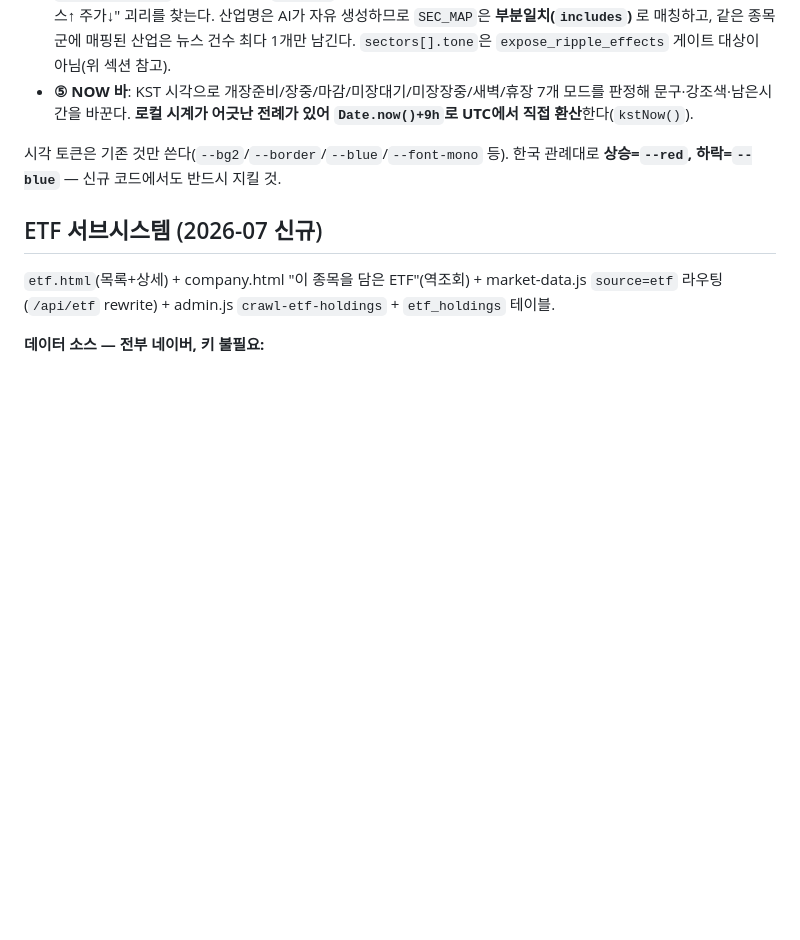
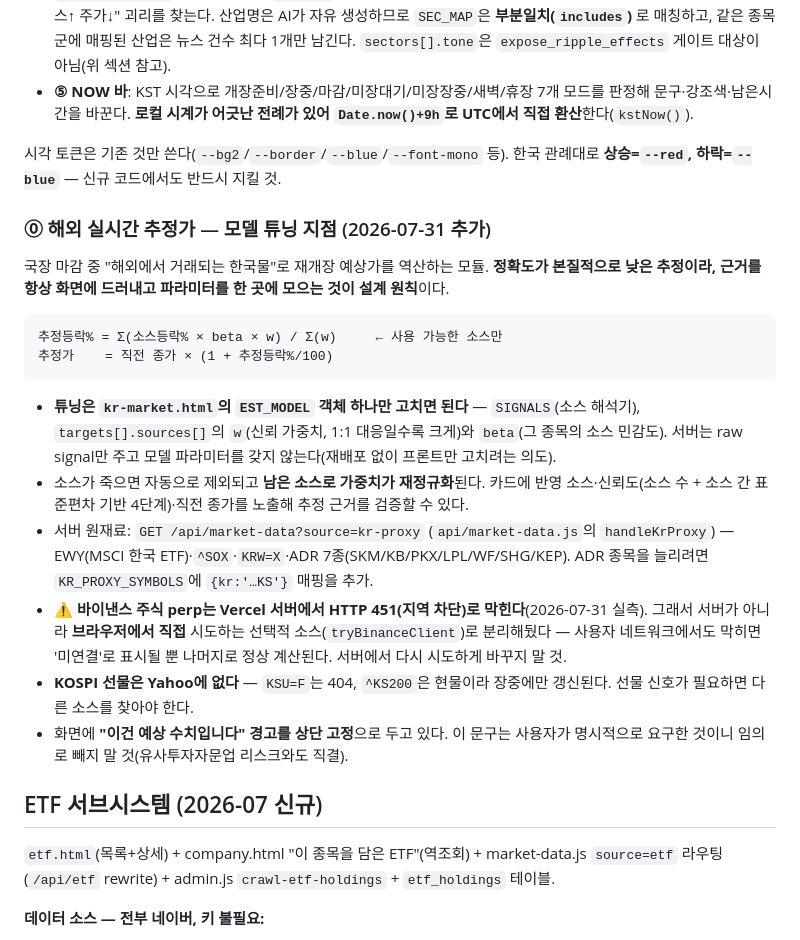
Before and after one commit to sungkyu8843king/stockripple, a Markdown page: CLAUDE.md, the part around the change. Rendered like a GitHub page; blank space fills up the shorter version.

Commit message:
docs: 해외 실시간 추정가 모델 튜닝 지점 + 바이낸스 451/KOSPI선물 부재 기록

````diff
--- a/CLAUDE.md
+++ b/CLAUDE.md
@@ -93,6 +93,22 @@ api/stock.js         — 종목 상세: price/chart/fundamentals(KR=네이버, U
 
 시각 토큰은 기존 것만 쓴다(`--bg2`/`--border`/`--blue`/`--font-mono` 등). 한국 관례대로 **상승=`--red`, 하락=`--blue`** — 신규 코드에서도 반드시 지킬 것.
 
+### ⓪ 해외 실시간 추정가 — 모델 튜닝 지점 (2026-07-31 추가)
+
+국장 마감 중 "해외에서 거래되는 한국물"로 재개장 예상가를 역산하는 모듈. **정확도가 본질적으로 낮은 추정이라, 근거를 항상 화면에 드러내고 파라미터를 한 곳에 모으는 것이 설계 원칙**이다.
+
+```
+추정등락% = Σ(소스등락% × beta × w) / Σ(w)     ← 사용 가능한 소스만
+추정가    = 직전 종가 × (1 + 추정등락%/100)
+```
+
+- **튜닝은 `kr-market.html`의 `EST_MODEL` 객체 하나만 고치면 된다** — `SIGNALS`(소스 해석기), `targets[].sources[]`의 `w`(신뢰 가중치, 1:1 대응일수록 크게)와 `beta`(그 종목의 소스 민감도). 서버는 raw signal만 주고 모델 파라미터를 갖지 않는다(재배포 없이 프론트만 고치려는 의도).
+- 소스가 죽으면 자동으로 제외되고 **남은 소스로 가중치가 재정규화**된다. 카드에 반영 소스·신뢰도(소스 수 + 소스 간 표준편차 기반 4단계)·직전 종가를 노출해 추정 근거를 검증할 수 있다.
+- 서버 원재료: `GET /api/market-data?source=kr-proxy` (`api/market-data.js`의 `handleKrProxy`) — EWY(MSCI 한국 ETF)·`^SOX`·`KRW=X`·ADR 7종(SKM/KB/PKX/LPL/WF/SHG/KEP). ADR 종목을 늘리려면 `KR_PROXY_SYMBOLS`에 `{kr:'…KS'}` 매핑을 추가.
+- **⚠️ 바이낸스 주식 perp는 Vercel 서버에서 HTTP 451(지역 차단)로 막힌다**(2026-07-31 실측). 그래서 서버가 아니라 **브라우저에서 직접** 시도하는 선택적 소스(`tryBinanceClient`)로 분리해뒀다 — 사용자 네트워크에서도 막히면 '미연결'로 표시될 뿐 나머지로 정상 계산된다. 서버에서 다시 시도하게 바꾸지 말 것.
+- **KOSPI 선물은 Yahoo에 없다** — `KSU=F`는 404, `^KS200`은 현물이라 장중에만 갱신된다. 선물 신호가 필요하면 다른 소스를 찾아야 한다.
+- 화면에 **"이건 예상 수치입니다" 경고를 상단 고정**으로 두고 있다. 이 문구는 사용자가 명시적으로 요구한 것이니 임의로 빼지 말 것(유사투자자문업 리스크와도 직결).
+
 ## ETF 서브시스템 (2026-07 신규)
 
 `etf.html`(목록+상세) + company.html "이 종목을 담은 ETF"(역조회) + market-data.js `source=etf` 라우팅(`/api/etf` rewrite) + admin.js `crawl-etf-holdings` + `etf_holdings` 테이블.
````
